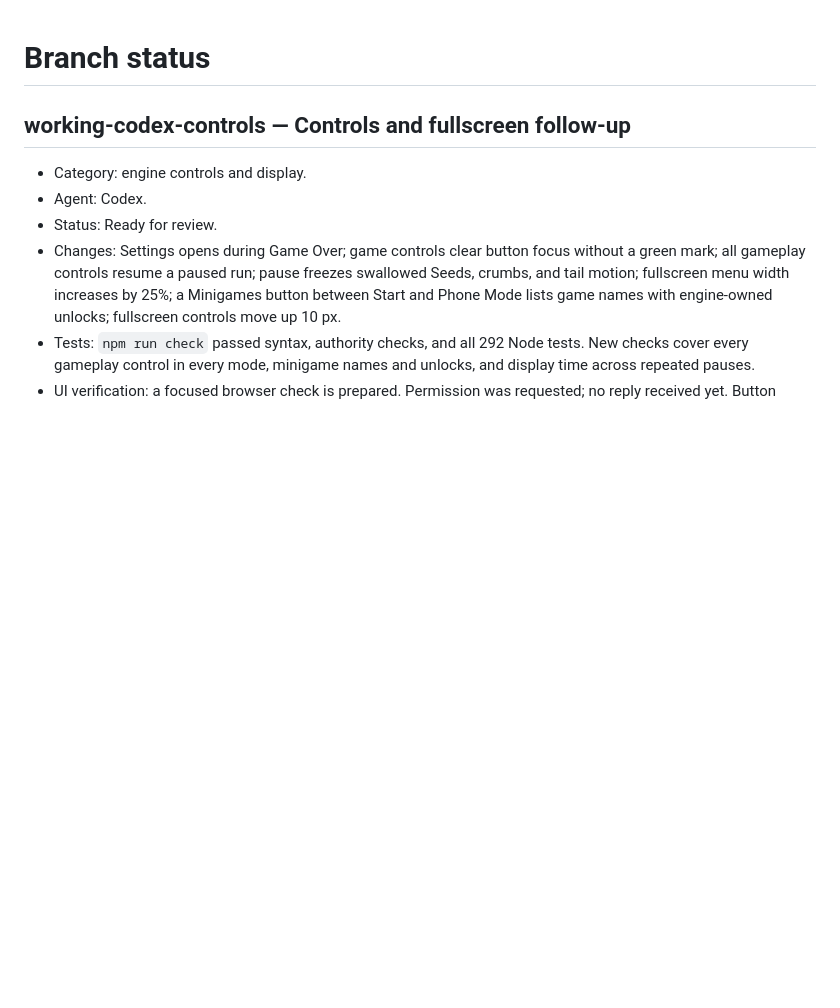
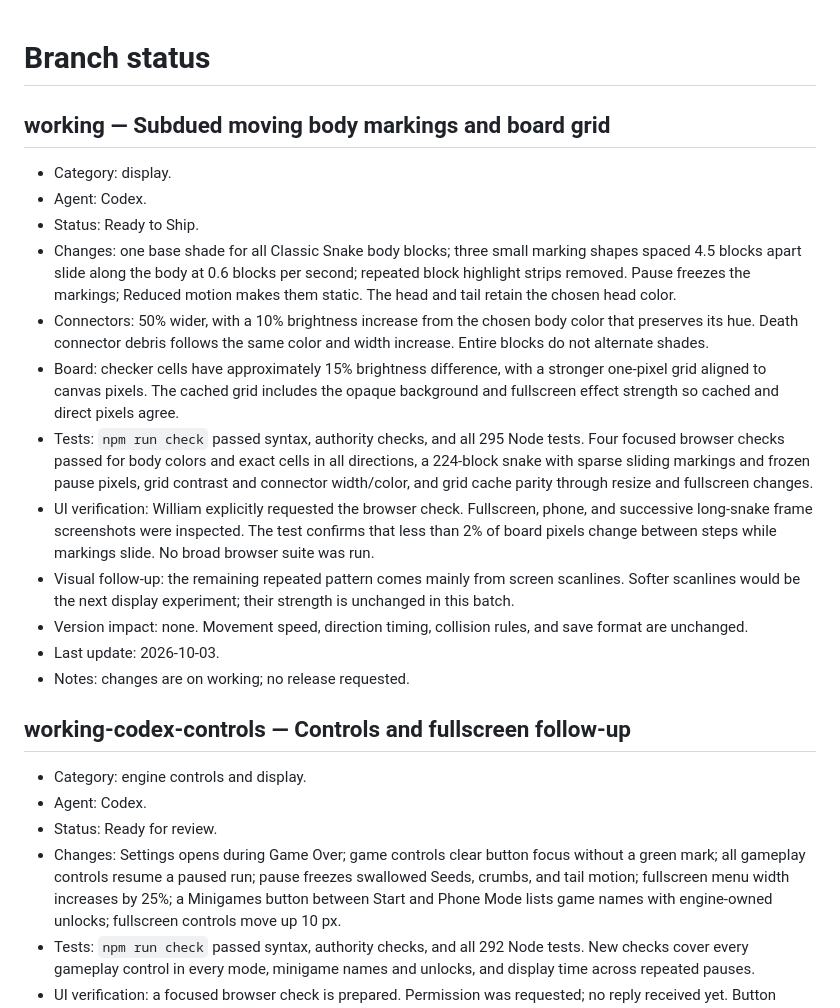
Before and after one commit to wehinson/IdleSnake, a Markdown page: BRANCHES.md, the part around the change. Rendered like a GitHub page; blank space fills up the shorter version.

```diff
--- a/BRANCHES.md
+++ b/BRANCHES.md
@@ -1,4 +1,19 @@
 # Branch status
+
+## working — Subdued moving body markings and board grid
+
+- Category: display.
+- Agent: Codex.
+- Status: Ready to Ship.
+- Changes: one base shade for all Classic Snake body blocks; three small marking shapes spaced 4.5 blocks apart slide along the body at 0.6 blocks per second; repeated block highlight strips removed. Pause freezes the markings; Reduced motion makes them static. The head and tail retain the chosen head color.
+- Connectors: 50% wider, with a 10% brightness increase from the chosen body color that preserves its hue. Death connector debris follows the same color and width increase. Entire blocks do not alternate shades.
+- Board: checker cells have approximately 15% brightness difference, with a stronger one-pixel grid aligned to canvas pixels. The cached grid includes the opaque background and fullscreen effect strength so cached and direct pixels agree.
+- Tests: `npm run check` passed syntax, authority checks, and all 295 Node tests. Four focused browser checks passed for body colors and exact cells in all directions, a 224-block snake with sparse sliding markings and frozen pause pixels, grid contrast and connector width/color, and grid cache parity through resize and fullscreen changes.
+- UI verification: William explicitly requested the browser check. Fullscreen, phone, and successive long-snake frame screenshots were inspected. The test confirms that less than 2% of board pixels change between steps while markings slide. No broad browser suite was run.
+- Visual follow-up: the remaining repeated pattern comes mainly from screen scanlines. Softer scanlines would be the next display experiment; their strength is unchanged in this batch.
+- Version impact: none. Movement speed, direction timing, collision rules, and save format are unchanged.
+- Last update: 2026-10-03.
+- Notes: changes are on working; no release requested.
 
 ## working-codex-controls — Controls and fullscreen follow-up
 
```
Also changed, not shown: README.md (+2 -0 lines).
